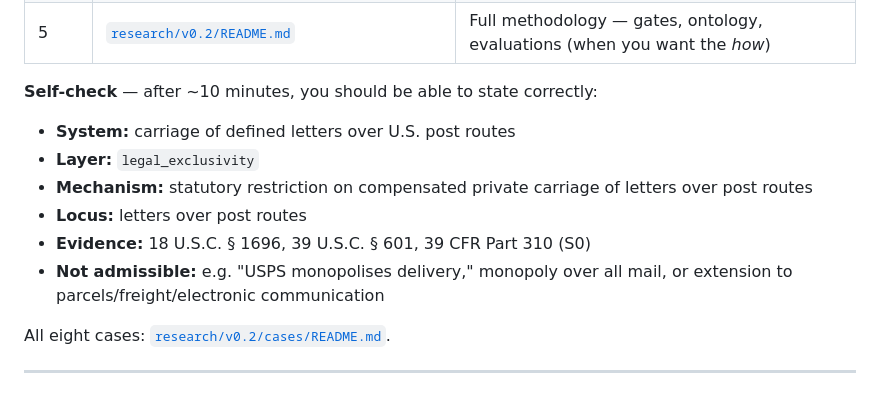
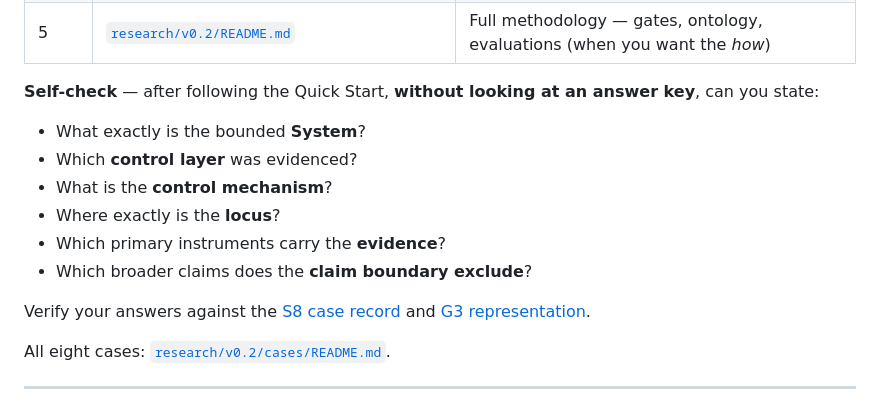
Before and after one commit to Sohadot/Monopolises, a Markdown page: README.md, the part around the change. Drawn GitHub-style.

Commit message:
Self-check: questions only, no answer key in README.
Co-authored-by: Cursor <cursoragent@cursor.com>

```diff
--- a/README.md
+++ b/README.md
@@ -22,14 +22,16 @@ GitHub is the **source of truth**. Binding decisions live in [`DECISION_LOG.md`]
 | 4 | [`SOURCE_REGISTER_v0.2.md`](research/v0.2/SOURCE_REGISTER_v0.2.md) — rows MON2-SRC-001…004 | Primary sources behind the evidence |
 | 5 | [`research/v0.2/README.md`](research/v0.2/README.md) | Full methodology — gates, ontology, evaluations (when you want the *how*) |
 
-**Self-check** — after ~10 minutes, you should be able to state correctly:
+**Self-check** — after following the Quick Start, **without looking at an answer key**, can you state:
 
-- **System:** carriage of defined letters over U.S. post routes
-- **Layer:** `legal_exclusivity`
-- **Mechanism:** statutory restriction on compensated private carriage of letters over post routes
-- **Locus:** letters over post routes
-- **Evidence:** 18 U.S.C. § 1696, 39 U.S.C. § 601, 39 CFR Part 310 (S0)
-- **Not admissible:** e.g. "USPS monopolises delivery," monopoly over all mail, or extension to parcels/freight/electronic communication
+- What exactly is the bounded **System**?
+- Which **control layer** was evidenced?
+- What is the **control mechanism**?
+- Where exactly is the **locus**?
+- Which primary instruments carry the **evidence**?
+- Which broader claims does the **claim boundary exclude**?
+
+Verify your answers against the [S8 case record](research/v0.2/cases/MON-G1-S8.md) and [G3 representation](research/v0.2/interface/representations/MON-G1-S8.md).
 
 All eight cases: [`research/v0.2/cases/README.md`](research/v0.2/cases/README.md).
 
```
